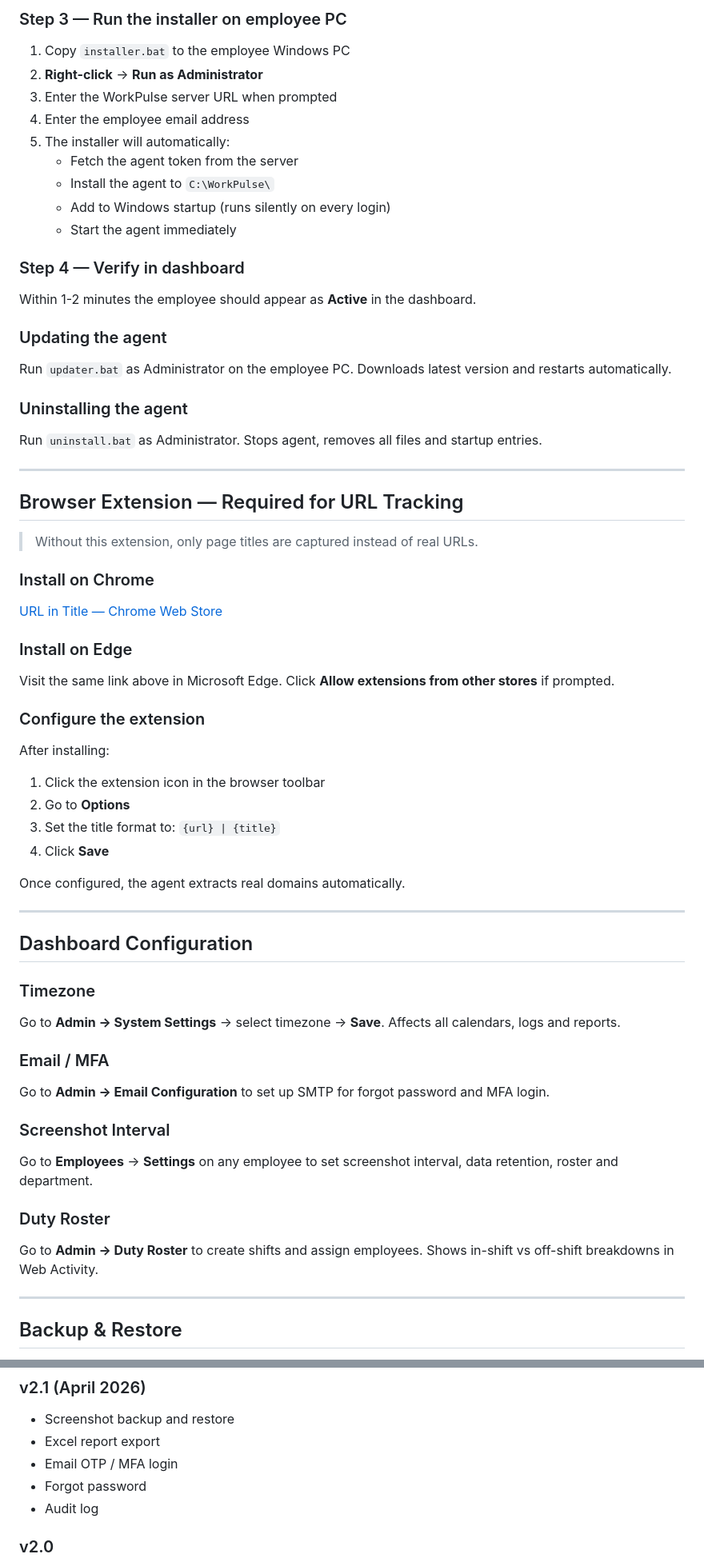
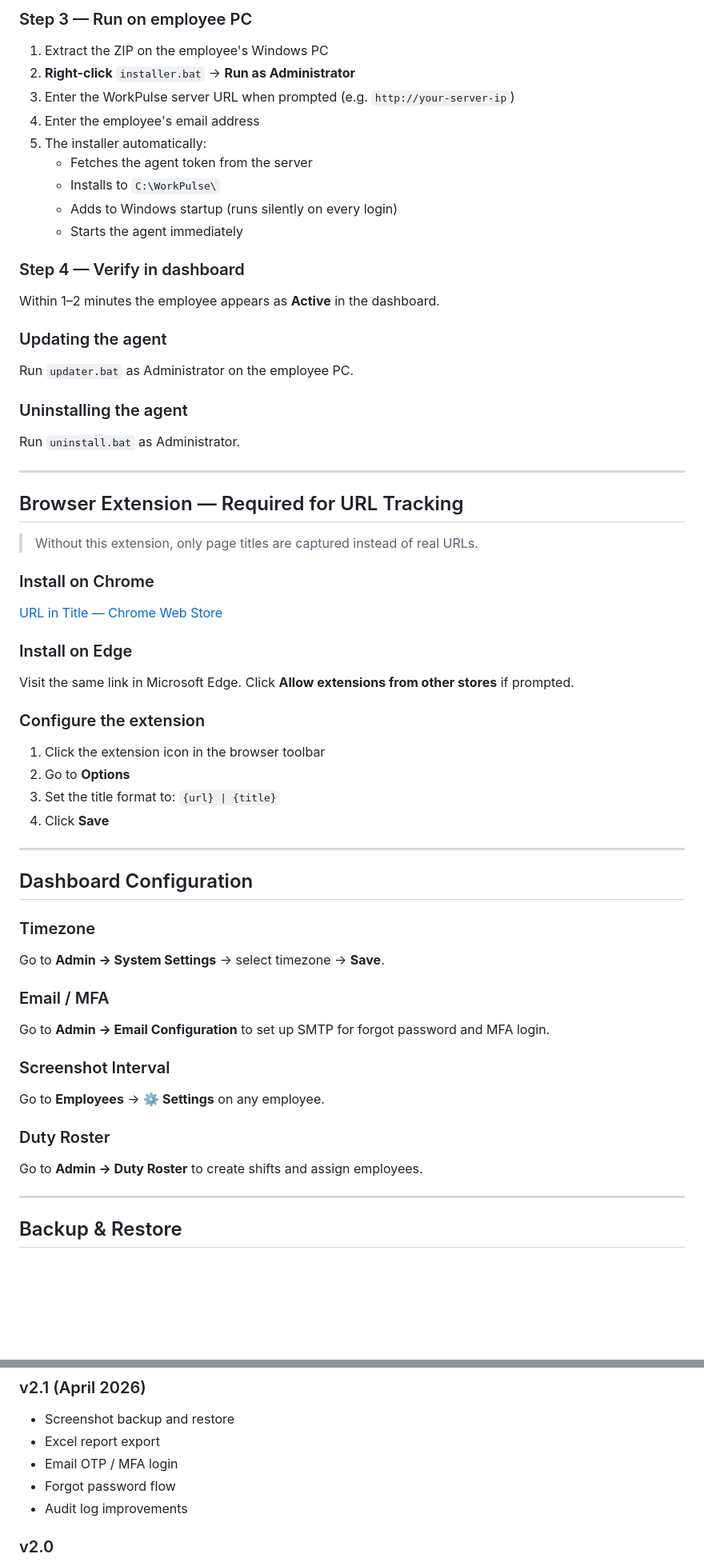
Before and after one commit to naveenyamf/WorkPulse, a Markdown page: README.md, 2 parts joined by grey strips. Shown at 80% size. Rendered like a GitHub page; blank space fills up the shorter version.

```diff
--- a/README.md
+++ b/README.md
@@ -195,27 +259,27 @@ From the dashboard sidebar, click **Download Agent** — this downloads `install
 
-### Step 3 — Run the installer on employee PC
+### Step 3 — Run on employee PC
 
-1. Copy `installer.bat` to the employee Windows PC
-2. **Right-click** → **Run as Administrator**
-3. Enter the WorkPulse server URL when prompted
-4. Enter the employee email address
-5. The installer will automatically:
-   - Fetch the agent token from the server
-   - Install the agent to `C:\WorkPulse\`
-   - Add to Windows startup (runs silently on every login)
-   - Start the agent immediately
+1. Extract the ZIP on the employee's Windows PC
+2. **Right-click** `installer.bat` → **Run as Administrator**
+3. Enter the WorkPulse server URL when prompted (e.g. `http://your-server-ip`)
+4. Enter the employee's email address
+5. The installer automatically:
+   - Fetches the agent token from the server
+   - Installs to `C:\WorkPulse\`
+   - Adds to Windows startup (runs silently on every login)
+   - Starts the agent immediately
 
 ### Step 4 — Verify in dashboard
 
-Within 1-2 minutes the employee should appear as **Active** in the dashboard.
+Within 1–2 minutes the employee appears as **Active** in the dashboard.
 
 ### Updating the agent
 
-Run `updater.bat` as Administrator on the employee PC. Downloads latest version and restarts automatically.
+Run `updater.bat` as Administrator on the employee PC.
 
 ### Uninstalling the agent
 
-Run `uninstall.bat` as Administrator. Stops agent, removes all files and startup entries.
+Run `uninstall.bat` as Administrator.
 
 ---
 
@@ -229,33 +293,30 @@ Run `uninstall.bat` as Administrator. Stops agent, removes all files and startup
 
 ### Install on Edge
 
-Visit the same link above in Microsoft Edge. Click **Allow extensions from other stores** if prompted.
+Visit the same link in Microsoft Edge. Click **Allow extensions from other stores** if prompted.
 
 ### Configure the extension
 
-After installing:
 1. Click the extension icon in the browser toolbar
 2. Go to **Options**
 3. Set the title format to: `{url} | {title}`
 4. Click **Save**
-
-Once configured, the agent extracts real domains automatically.
 
 ---
 
 ## Dashboard Configuration
 
 ### Timezone
-Go to **Admin → System Settings** → select timezone → **Save**. Affects all calendars, logs and reports.
+Go to **Admin → System Settings** → select timezone → **Save**.
 
 ### Email / MFA
 Go to **Admin → Email Configuration** to set up SMTP for forgot password and MFA login.
 
 ### Screenshot Interval
-Go to **Employees** → **Settings** on any employee to set screenshot interval, data retention, roster and department.
+Go to **Employees** → **⚙ Settings** on any employee.
 
 ### Duty Roster
-Go to **Admin → Duty Roster** to create shifts and assign employees. Shows in-shift vs off-shift breakdowns in Web Activity.
+Go to **Admin → Duty Roster** to create shifts and assign employees.
 
 ---
 
@@ -322,8 +451,8 @@ workpulse-app/
 - Screenshot backup and restore
 - Excel report export
 - Email OTP / MFA login
-- Forgot password
-- Audit log
+- Forgot password flow
+- Audit log improvements
 
 ### v2.0
 - Duty Roster with shift tracking
```
Also changed, not shown: other parts of README.md (+165 -33 lines).
